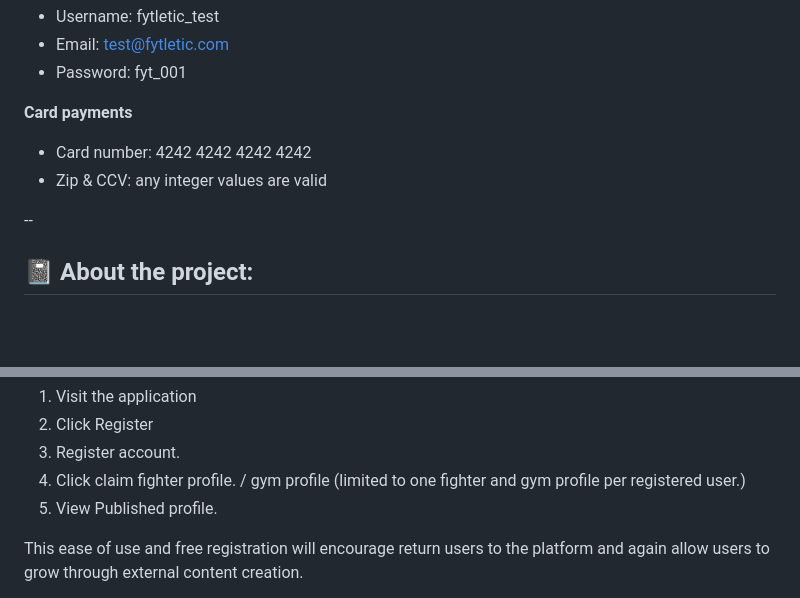
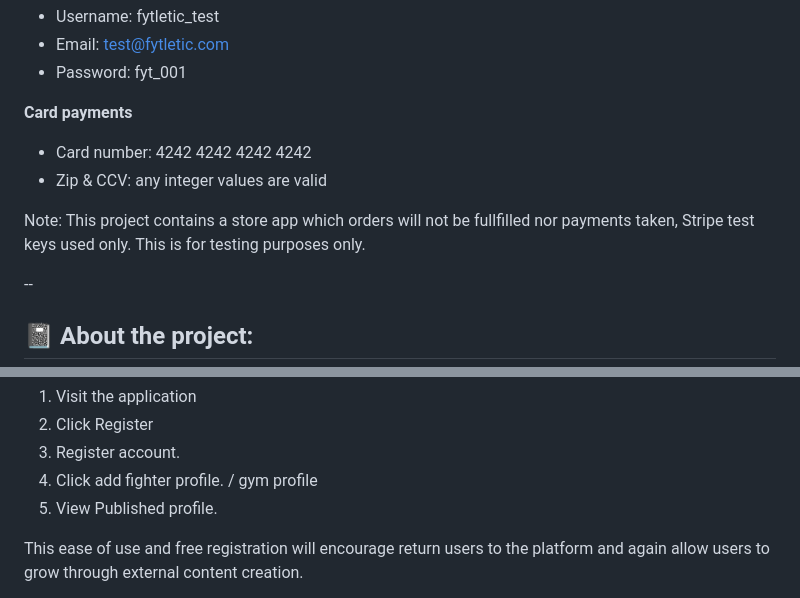
Before and after one commit to danielboots/fytletic, a Markdown page: README.md, 2 parts joined by grey strips. Rendered like a GitHub page; blank space fills up the shorter version.

```diff
--- a/README.md
+++ b/README.md
@@ -22,6 +22,8 @@ Fytletic is currently deployed and can be visited directly at Heroku **[Fytletic
 **Card payments**
 - Card number: 4242 4242 4242 4242
 - Zip & CCV: any integer values are valid
+
+Note: This project contains a store app which orders will not be fullfilled nor payments taken, Stripe test keys used only. This is for testing purposes only.
 
 
 
@@ -240,7 +242,7 @@ I also used a background image which is relevant (in this case a glove on rope)
 1. Visit the application
 2. Click Register
 3. Register account.
-4. Click claim fighter profile. / gym profile (limited to one fighter and gym profile per registered user.)
+4. Click add fighter profile. / gym profile
 5. View Published profile.
 
 This ease of use and free registration will encourage return users to the platform and again allow users to grow through external content creation.
```
Also changed, not shown: other parts of README.md (+5 -5 lines), media/readme/nav_structure_new.jpg (added), media/readme/navstructure.jpg (deleted), 3 other files.
